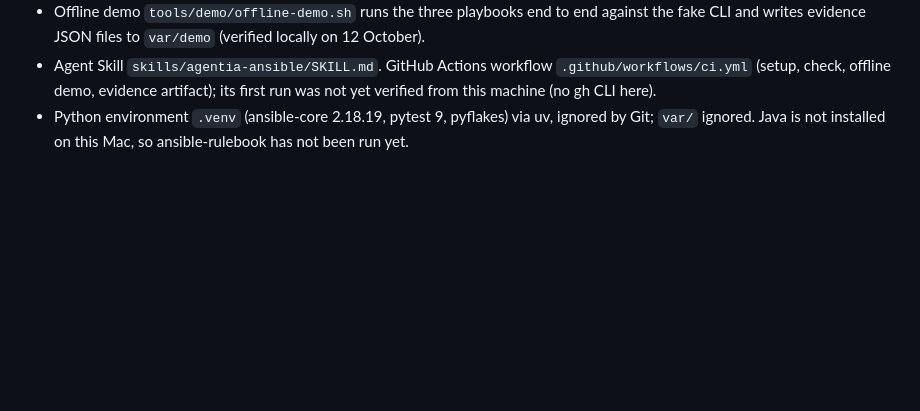
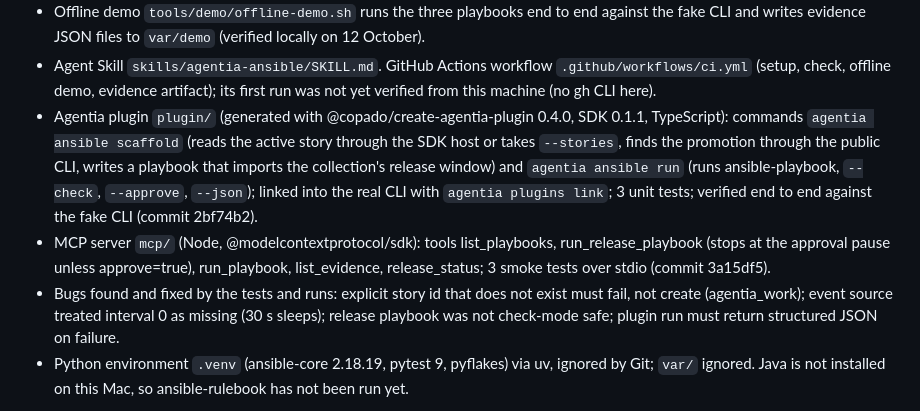
Before and after one commit to chamanswami555/agentia-ansible, a Markdown page: docs/hackathon-handbook.md, the part around one of its changes. GitHub-like rendering; blank space fills up the shorter version.

Commit message:
Update handbook with plugin and MCP progress

```diff
--- a/docs/hackathon-handbook.md
+++ b/docs/hackathon-handbook.md
@@ -51,6 +51,9 @@ Build progress, offline (no Copado access needed), all pushed to main (commits c
 - Fake CLI `tools/fake-agentia/agentia` replaying fixtures from `collection/tests/fixtures/agentia` (all synthetic so far; table in its README); 43 unit tests, pyflakes clean, `ansible-doc` valid for all modules (`make check`); two mutation checks proved key tests go red without their code.
 - Offline demo `tools/demo/offline-demo.sh` runs the three playbooks end to end against the fake CLI and writes evidence JSON files to `var/demo` (verified locally on 12 October).
 - Agent Skill `skills/agentia-ansible/SKILL.md`. GitHub Actions workflow `.github/workflows/ci.yml` (setup, check, offline demo, evidence artifact); its first run was not yet verified from this machine (no gh CLI here).
+- Agentia plugin `plugin/` (generated with @copado/create-agentia-plugin 0.4.0, SDK 0.1.1, TypeScript): commands `agentia ansible scaffold` (reads the active story through the SDK host or takes `--stories`, finds the promotion through the public CLI, writes a playbook that imports the collection's release window) and `agentia ansible run` (runs ansible-playbook, `--check`, `--approve`, `--json`); linked into the real CLI with `agentia plugins link`; 3 unit tests; verified end to end against the fake CLI (commit 2bf74b2).
+- MCP server `mcp/` (Node, @modelcontextprotocol/sdk): tools list_playbooks, run_release_playbook (stops at the approval pause unless approve=true), run_playbook, list_evidence, release_status; 3 smoke tests over stdio (commit 3a15df5).
+- Bugs found and fixed by the tests and runs: explicit story id that does not exist must fail, not create (agentia_work); event source treated interval 0 as missing (30 s sleeps); release playbook was not check-mode safe; plugin run must return structured JSON on failure.
 - Python environment `.venv` (ansible-core 2.18.19, pytest 9, pyflakes) via uv, ignored by Git; `var/` ignored. Java is not installed on this Mac, so ansible-rulebook has not been run yet.
 
 Next, in order: (1) owner confirms the CI run is green on GitHub; (2) root README (needs owner approval to replace the GitHub stub); (3) Agentia plugin command `agentia ansible scaffold|run` with the official generator; (4) our MCP server (run release playbook, release status); (5) Java 17 + ansible-rulebook to run the rulebook for real; (6) when Copado answers: `agentia auth set --cicd`, record real fixtures, replace synthetic ones, feasibility probe for the stretch playbook; (7) second Developer Edition org, pipeline, live demo; (8) video, deck, submission by 25 October.
```
Also changed, not shown: other parts of docs/hackathon-handbook.md (+2 -2 lines).
